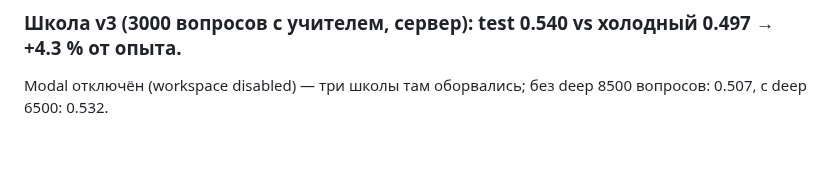
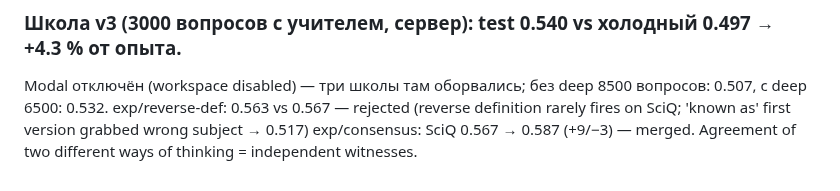
Before and after one commit to mamazanovfarhod016/mini-ai, a Markdown page: RESEARCH.md, the part around the change. GitHub-like rendering; blank space fills up the shorter version.

Commit message:
RESEARCH: consensus merged, reverse-def rejected

```diff
--- a/RESEARCH.md
+++ b/RESEARCH.md
@@ -109,3 +109,5 @@ tools/reason_bench.py — все 20 задач bAbI. tools/school.py — шко
 
 ### Школа v3 (3000 вопросов с учителем, сервер): test 0.540 vs холодный 0.497 → **+4.3 % от опыта**.
 Modal отключён (workspace disabled) — три школы там оборвались; без deep 8500 вопросов: 0.507, с deep 6500: 0.532.
+exp/reverse-def: 0.563 vs 0.567 — rejected (reverse definition rarely fires on SciQ; 'known as' first version grabbed wrong subject → 0.517)
+exp/consensus: SciQ 0.567 → 0.587 (+9/−3) — merged. Agreement of two different ways of thinking = independent witnesses.
```
